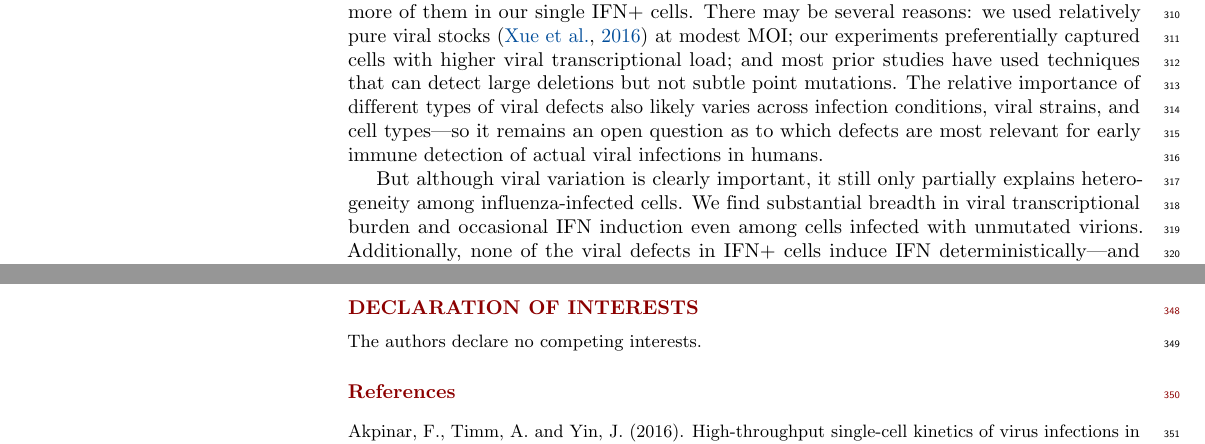
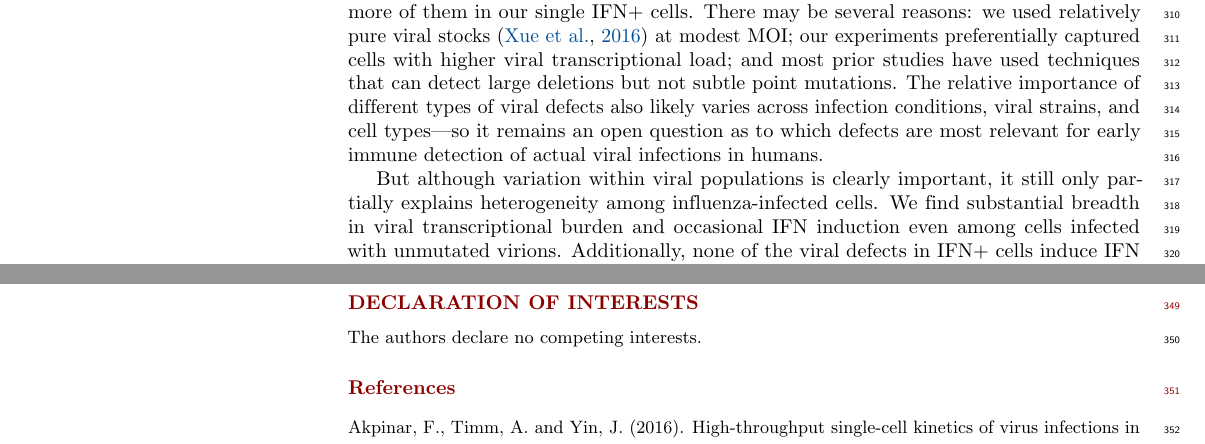
Before and after one commit to jbloomlab/IFNsorted_flu_single_cell, a LaTeX document (paper/paper.tex): two parts of pages 11 and 12 of 30, joined at a grey line, cut so that both start at the same text. Compiled offline with pdfLaTeX.

Commit message:
Viral variation feels colloquial, tried a slightly different wording

```diff
--- a/paper/paper.tex
+++ b/paper/paper.tex
@@ -537,7 +537,7 @@ Given the extensive prior work describing such deletions, it is perhaps surprisi
 There may be several reasons: we used relatively pure viral stocks~\citep{xue2016propagation} at modest MOI; our experiments preferentially captured cells with higher viral transcriptional load; and most prior studies have used techniques that can detect large deletions but not subtle point mutations.
 The relative importance of different types of viral defects also likely varies across infection conditions, viral strains, and cell types---so it remains an open question as to which defects are most relevant for early immune detection of actual viral infections in humans.
 
-But although viral variation is clearly important, it still only partially explains heterogeneity among influenza-infected cells.
+But although variation within viral populations is clearly important, it still only partially explains heterogeneity among influenza-infected cells.
 We find substantial breadth in viral transcriptional burden and occasional IFN induction even among cells infected with unmutated virions.
 Additionally, none of the viral defects in IFN+ cells induce IFN deterministically---and the most immunostimulatory defect (absence of NS) also occurs in multiple IFN- cells in our single-cell dataset.
 Of course, our single-cell virus sequencing only calls mutations present in a cell at relatively high frequency, and so could overlook low-frequency mutations that contribute to IFN induction.
```
